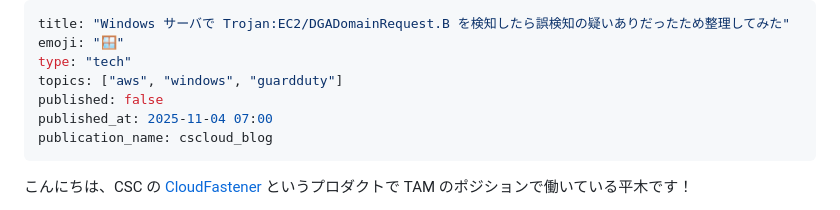
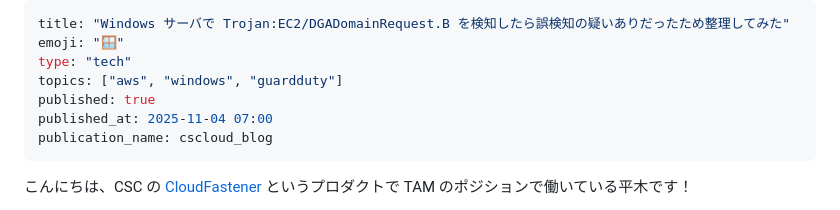
Before and after one commit to Keisuke-Hiraki/public-zenn-connect, a Markdown page: articles/windows-dga-active-directory.md, the part around the change. GitHub-like rendering.

Commit message:
publish windows-dga

```diff
--- a/articles/windows-dga-active-directory.md
+++ b/articles/windows-dga-active-directory.md
@@ -3,7 +3,7 @@ title: "Windows サーバで Trojan:EC2/DGADomainRequest.B を検知したら誤
 emoji: "🪟"
 type: "tech"
 topics: ["aws", "windows", "guardduty"]
-published: false
+published: true
 published_at: 2025-11-04 07:00
 publication_name: cscloud_blog
 ---
```
